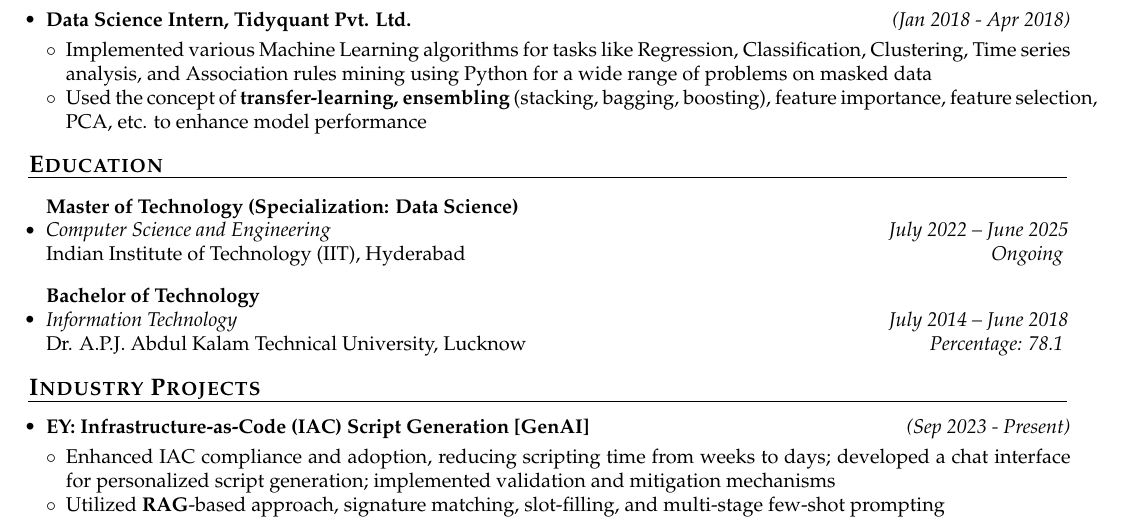
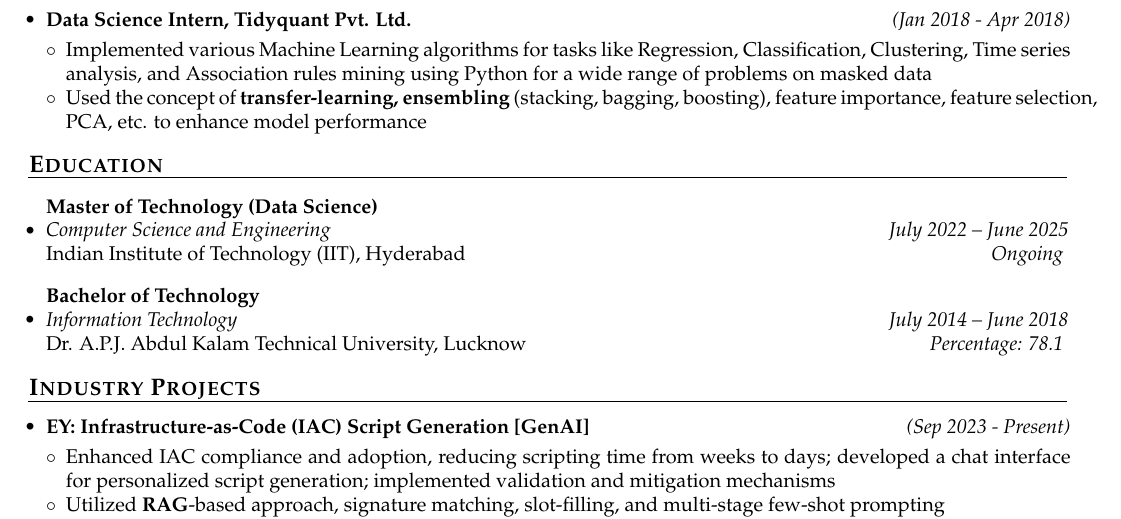
Before and after one commit to therajmaurya/latex-resume, a LaTeX CV (my-resume-2pg.tex): part of page 1 of 2, cut so that both start at the same text. Compiled offline with pdfLaTeX.

Commit message:
education fixed

```diff
--- a/my-resume-2pg.tex
+++ b/my-resume-2pg.tex
@@ -179,7 +179,7 @@
 \resheading{\textbf{\large Education}}\\[\lsep]
 \vspace{8pt}
 \begin{itemize}
-    \item \resEduHeading{Master of Technology (Specialization: Data Science)}
+    \item \resEduHeading{Master of Technology (Data Science)}
     {Computer Science and Engineering}
     {July 2022 -- June 2025}
     {Indian Institute of Technology (IIT), Hyderabad}
```
